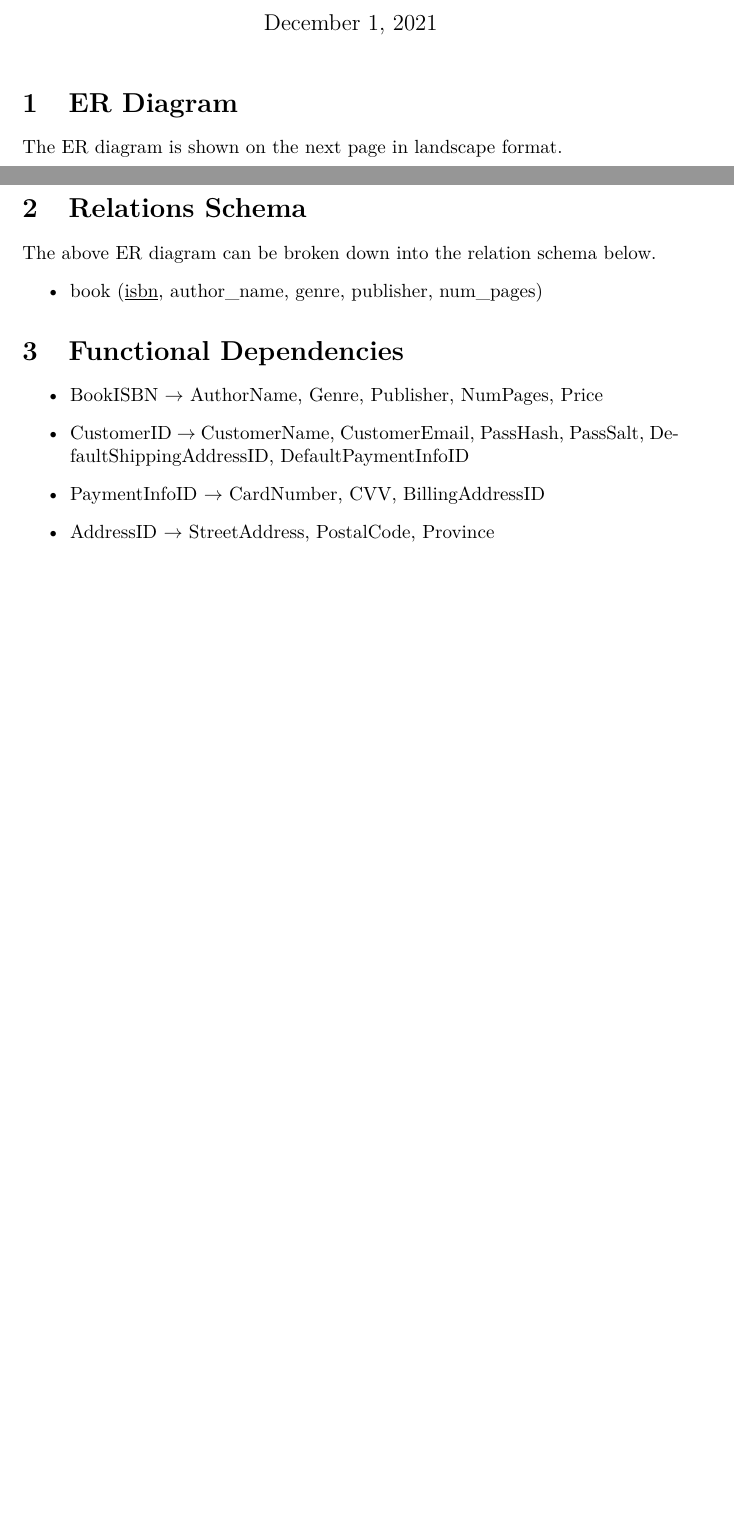
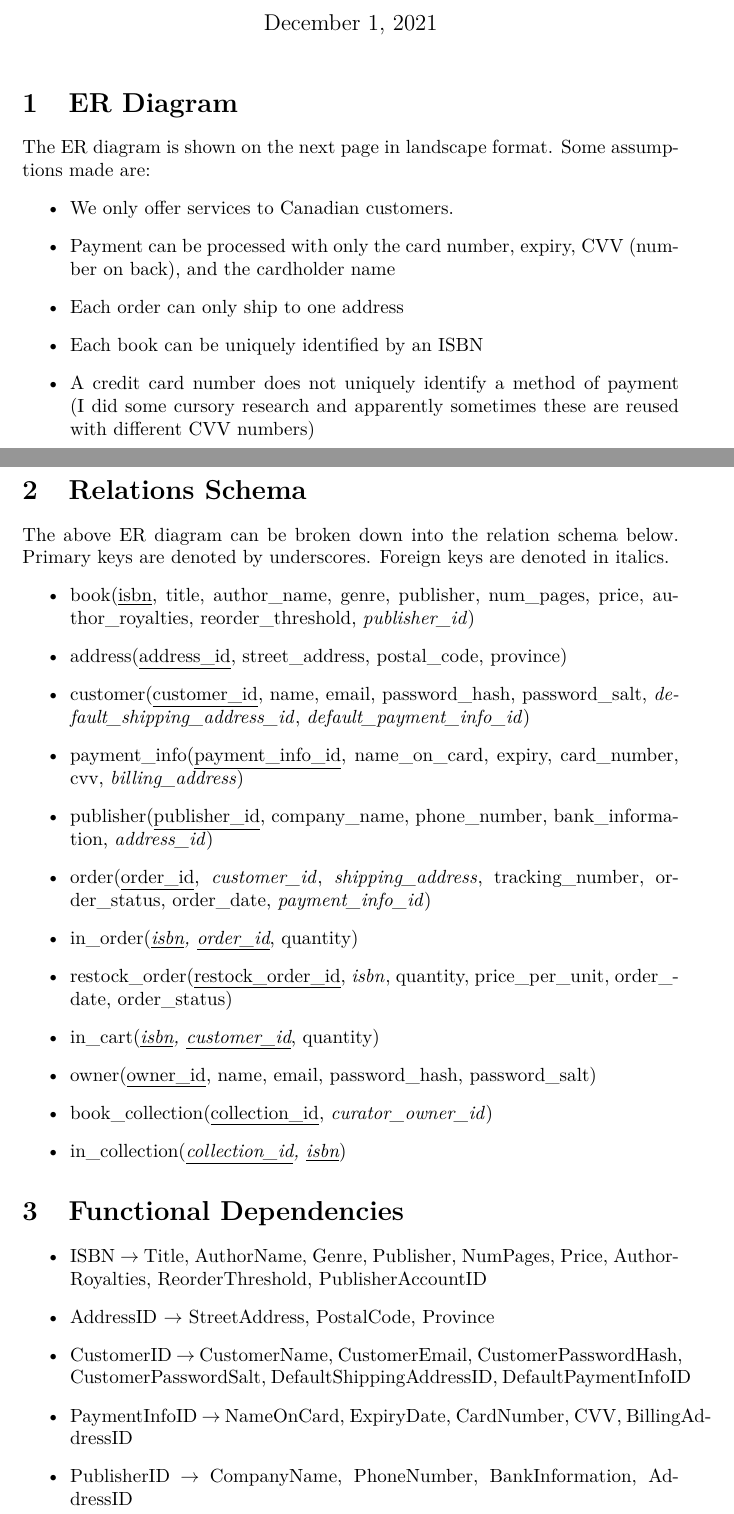
Before and after one commit to yorphos/lookInnaBook, a LaTeX document (docs/design_doc.tex): two parts of pages 1 and 3 of 3 before the commit and two parts of pages 1 and 3 of 4 after it, joined at a grey line, cut so that both start at the same text, the shorter picture padded with empty space. Compiled offline with pdfLaTeX.

Commit message:
Add database schema and MVP for getting book titles

```diff
--- a/docs/design_doc.tex
+++ b/docs/design_doc.tex
@@ -18,5 +29,13 @@
 \maketitle
 \section{ER Diagram}
 The ER diagram is shown on the next page in landscape format.
+Some assumptions made are:
+\begin{itemize}
+  \item We only offer services to Canadian customers.
+  \item Payment can be processed with only the card number, expiry, CVV (number on back), and the cardholder name
+  \item Each order can only ship to one address
+  \item Each book can be uniquely identified by an ISBN
+  \item A credit card number does not uniquely identify a method of payment (I did some cursory research and apparently sometimes these are reused with different CVV numbers)
+\end{itemize}
 
 \begin{landscape}
@@ -24,17 +43,27 @@ The ER diagram is shown on the next page in landscape format.
 \end{landscape}
 
 \section{Relations Schema}
-The above ER diagram can be broken down into the relation schema below.
+The above ER diagram can be broken down into the relation schema below. Primary keys are denoted by underscores. Foreign keys are denoted in italics.
 \begin{itemize}
-        \item \schema{book}{\pkey{isbn}, author_name, genre, publisher, num_pages}
+  \item \schema{book}{\pkey{isbn}, title, author_name, genre, publisher, num_pages, price, author_royalties, reorder_threshold, \fkey{publisher_id}}
+  \item \schema{address}{\pkey{address_id}, street_address, postal_code, province}
+  \item \schema{customer}{\pkey{customer_id}, name, email, password_hash, password_salt, \fkey{default_shipping_address_id, default_payment_info_id}}
+  \item \schema{payment_info}{\pkey{payment_info_id}, name_on_card, expiry, card_number, cvv, \fkey{billing_address}}
+  \item \schema{publisher}{\pkey{publisher_id}, company_name, phone_number, bank_information, \fkey{address_id}}
+  \item \schema{order}{\pkey{order_id}, \fkey{customer_id, shipping_address}, tracking_number, order_status, order_date, \fkey{payment_info_id}}
+  \item \schema{in_order}{\fkey{\pkey{isbn, order_id}}, quantity}
+  \item \schema{restock_order}{\pkey{restock_order_id}, \fkey{isbn}, quantity, price_per_unit, order_date, order_status}
+  \item \schema{in_cart}{\fkey{\pkey{isbn, customer_id}}, quantity}
+  \item \schema{owner}{\pkey{owner_id}, name, email, password_hash, password_salt}
+  \item \schema{book_collection}{\pkey{collection_id}, \fkey{curator_owner_id}}
+  \item \schema{in_collection}{\fkey{\pkey{collection_id, isbn}}}
 \end{itemize}
 
 \section{Functional Dependencies}
 \begin{itemize}
-  \item BookISBN \(\rightarrow\) AuthorName, Genre, Publisher, NumPages, Price
-  \item CustomerID \(\rightarrow\) CustomerName, CustomerEmail, PassHash, PassSalt, DefaultShippingAddressID, DefaultPaymentInfoID
-  \item PaymentInfoID \(\rightarrow\) CardNumber, CVV, BillingAddressID
-  \item AddressID \(\rightarrow\) StreetAddress, PostalCode, Province
-  \item OrderID \(\rightarrow\) CustomerID, ShippingAddressID, PaymentInfoID, OrderStatus, OrderTrackingNum
-  \item OrderID, BookISBN \(\rightarrow\) OrderQuantity
-  \item CustomerID, BookISBN \(\rightarrow\) CartQuantity
+  \item ISBN \trightarrow{} Title, AuthorName, Genre, Publisher, NumPages, Price, AuthorRoyalties, ReorderThreshold, PublisherAccountID
+  \item AddressID \trightarrow{} StreetAddress, PostalCode, Province
+  \item CustomerID \trightarrow{} CustomerName, CustomerEmail, CustomerPasswordHash, CustomerPasswordSalt, DefaultShippingAddressID, DefaultPaymentInfoID
+  \item PaymentInfoID \trightarrow{} NameOnCard, ExpiryDate, CardNumber, CVV, BillingAddressID
+  \item PublisherID \trightarrow{} CompanyName, PhoneNumber, BankInformation, AddressID
+  \item OrderID \trightarrow{} CustomerID, TrackingNum, OrderStatus, OrderDate, ShippingAddressID, PaymentInfoID
```
Also changed, not shown: Cargo.toml (+8 -2 lines), docs/er.png, docs/design_doc.tex (23 more changed lines), 1 other file.
